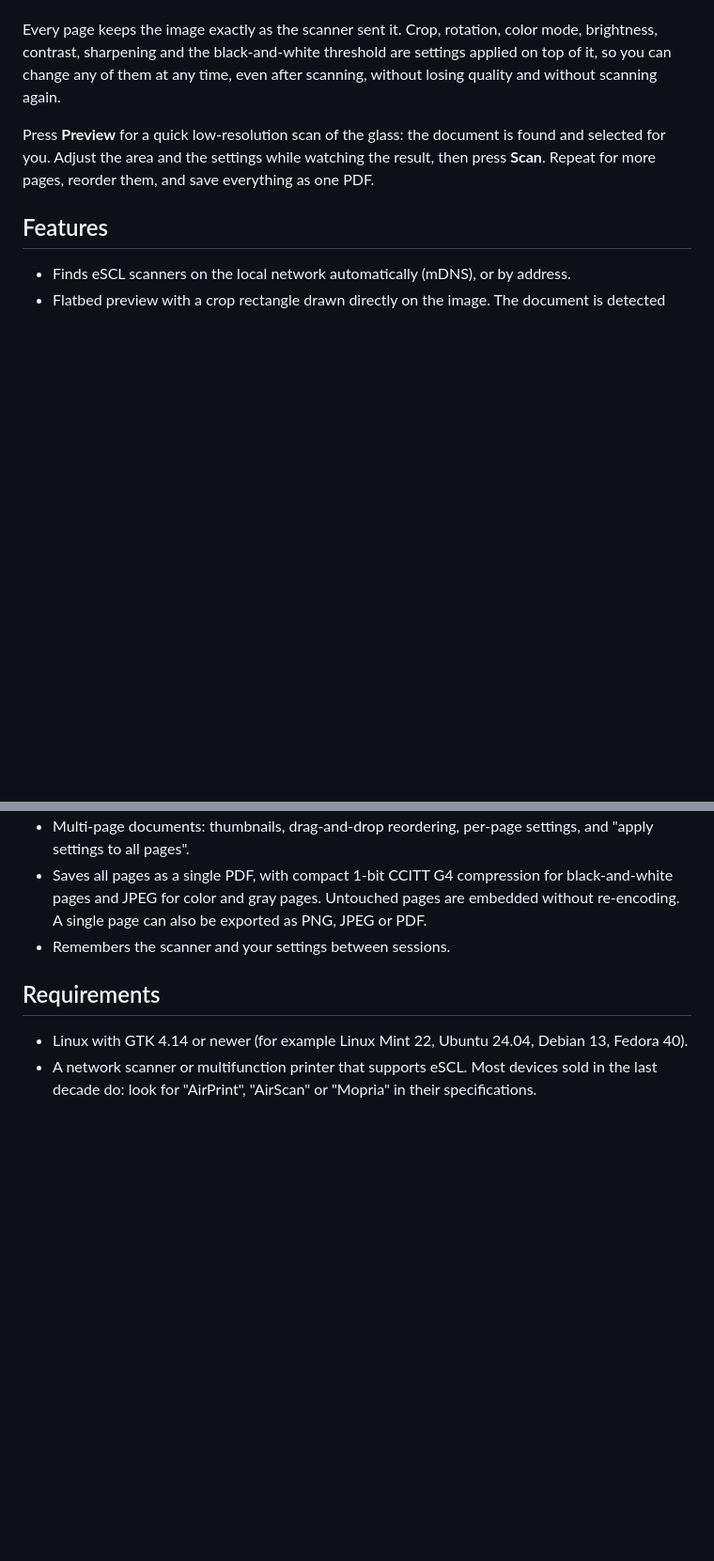
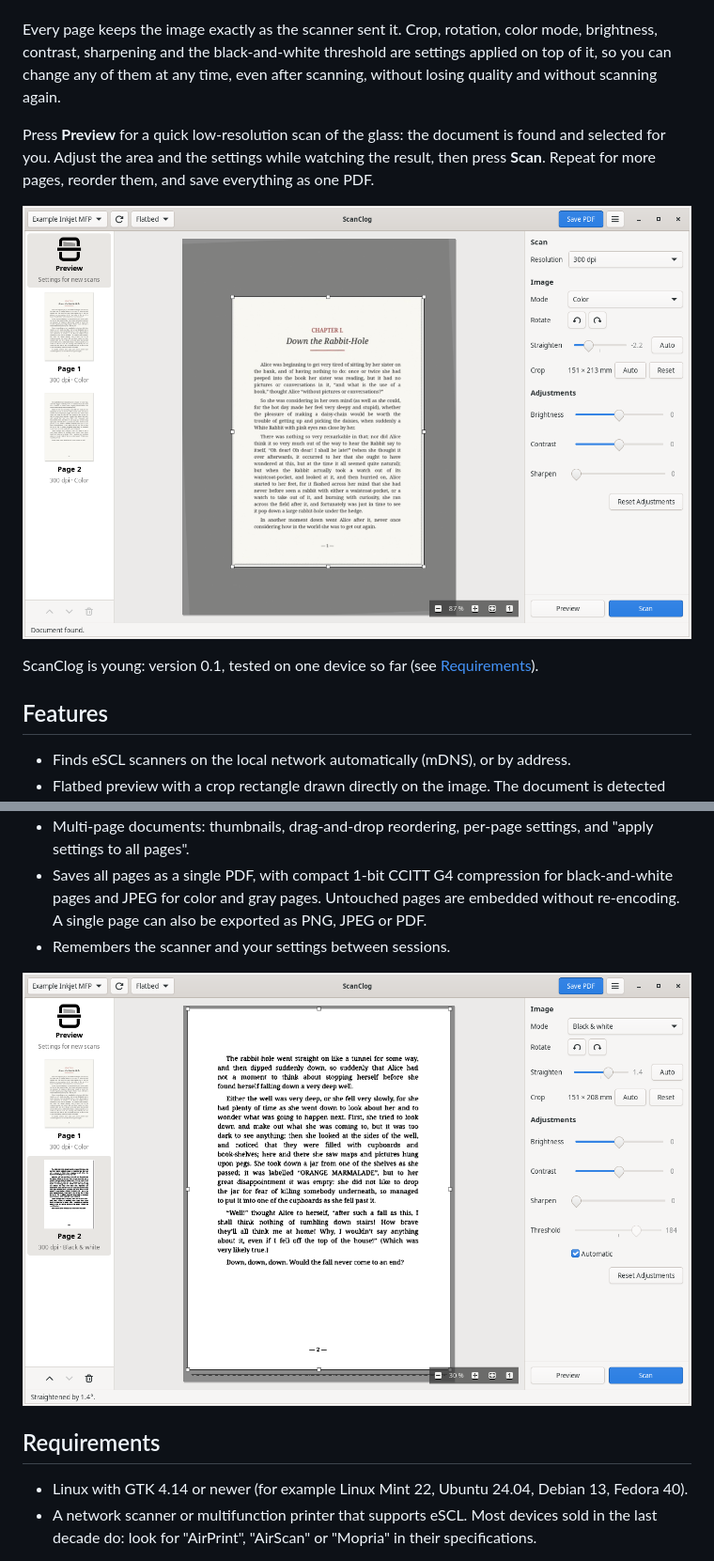
Before and after one commit to ghidosoft/scanclog, a Markdown page: README.md, 2 parts joined by grey strips. Shown at 94% size. Rendered like a GitHub page; pictures changed too: docs/screenshots/black-and-white.png (added), docs/screenshots/preview.png (added); blank space fills up the shorter version.

Commit message:
docs: add screenshots and CI badge to the README

```diff
--- a/README.md
+++ b/README.md
@@ -11,8 +13,13 @@ even after scanning, without losing quality and without scanning again.
 
 Press **Preview** for a quick low-resolution scan of the glass: the document is
 found and selected for you. Adjust the area and the settings while watching the
-result, then press **Scan**. Repeat for more pages,
-reorder them, and save everything as one PDF.
+result, then press **Scan**. Repeat for more pages, reorder them, and save
+everything as one PDF.
+
+![The preview of a tilted page: ScanClog has found the document on the glass, straightened it and selected it for scanning.](docs/screenshots/preview.png)
+
+ScanClog is young: version 0.1, tested on one device so far (see
+[Requirements](#requirements)).
 
 ## Features
 
@@ -36,6 +43,8 @@ reorder them, and save everything as one PDF.
   JPEG or PDF.
 - Remembers the scanner and your settings between sessions.
 
+![A page scanned in color and switched to black and white afterwards, with the automatic threshold.](docs/screenshots/black-and-white.png)
+
 ## Requirements
 
 - Linux with GTK 4.14 or newer (for example Linux Mint 22, Ubuntu 24.04,
```
Also changed, not shown: other parts of README.md (+5 -2 lines).
